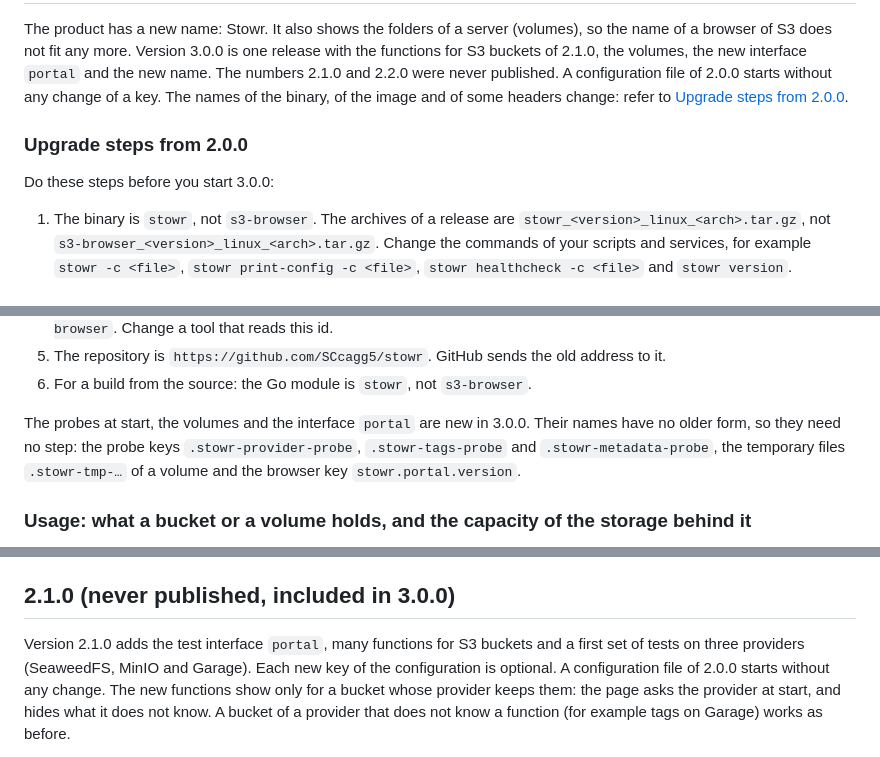
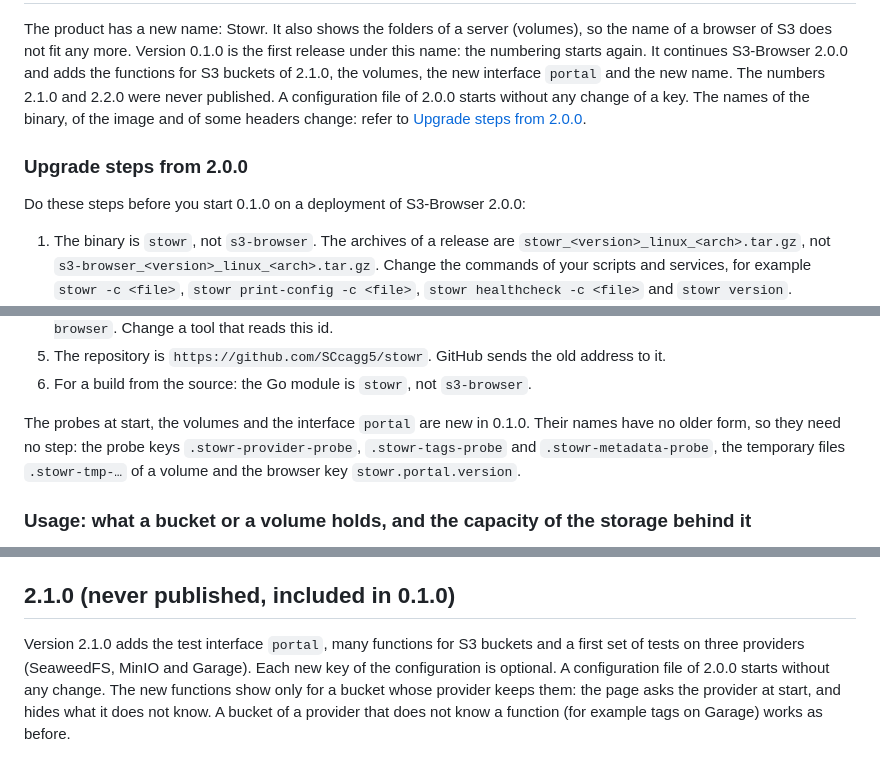
Before and after one commit to SCcagg5/S3-Browser, a Markdown page: CHANGELOG.md, 3 parts joined by grey strips. Drawn GitHub-style.

Commit message:
CHANGELOG and docs: the first release under the name Stowr is 0.1.0, the numbering starts again

```diff
--- a/CHANGELOG.md
+++ b/CHANGELOG.md
@@ -6,13 +6,14 @@ This document uses ASD-STE100 Simplified Technical English.
 
 The product has a new name: Stowr. It also shows the folders of a server (volumes), so the name of a browser of S3 does
-not fit any more. Version 3.0.0 is one release with the functions for S3 buckets of 2.1.0, the volumes, the new
-interface `portal` and the new name. The numbers 2.1.0 and 2.2.0 were never published. A configuration file of 2.0.0
+not fit any more. Version 0.1.0 is the first release under this name: the numbering starts again. It continues S3-Browser
+2.0.0 and adds the functions for S3 buckets of 2.1.0, the volumes, the new interface `portal` and the new name. The
+numbers 2.1.0 and 2.2.0 were never published. A configuration file of 2.0.0
 starts without any change of a key. The names of the binary, of the image and of some headers change: refer to
 [Upgrade steps from 2.0.0](#upgrade-steps-from-200).
 
 ### Upgrade steps from 2.0.0
 
-Do these steps before you start 3.0.0:
+Do these steps before you start 0.1.0 on a deployment of S3-Browser 2.0.0:
 
 1. The binary is `stowr`, not `s3-browser`. The archives of a release are `stowr_<version>_linux_<arch>.tar.gz`, not
    `s3-browser_<version>_linux_<arch>.tar.gz`. Change the commands of your scripts and services, for example
@@ -31,7 +32,7 @@ Do these steps before you start 3.0.0:
 5. The repository is `https://github.com/SCcagg5/stowr`. GitHub sends the old address to it.
 6. For a build from the source: the Go module is `stowr`, not `s3-browser`.
 
-The probes at start, the volumes and the interface `portal` are new in 3.0.0. Their names have no older form, so they
+The probes at start, the volumes and the interface `portal` are new in 0.1.0. Their names have no older form, so they
 need no step: the probe keys `.stowr-provider-probe`, `.stowr-tags-probe` and `.stowr-metadata-probe`, the temporary
 files `.stowr-tmp-…` of a volume and the browser key `stowr.portal.version`.
 
@@ -162,7 +163,7 @@ change. Refer to the section "Volume block" of [docs/CONFIGURATION.md](docs/CONF
 - Tests: the Go tests of the volumes, a volume in the portal test stack, and the real test on a FUSE mount of
   SeaweedFS (`test/volume-fuse/run.sh`). Refer to [test/README.md](test/README.md).
 
-## 2.1.0 (never published, included in 3.0.0)
+## 2.1.0 (never published, included in 0.1.0)
 
 Version 2.1.0 adds the test interface `portal`, many functions for S3 buckets and a first set of tests on three
 providers (SeaweedFS, MinIO and Garage). Each new key of the configuration is optional. A configuration file of 2.0.0
```
Also changed, not shown: other parts of CHANGELOG.md (+1 -1 lines), docs/ACCESS.md (+1 -1 lines), docs/CONFIGURATION.md (+1 -1 lines).
